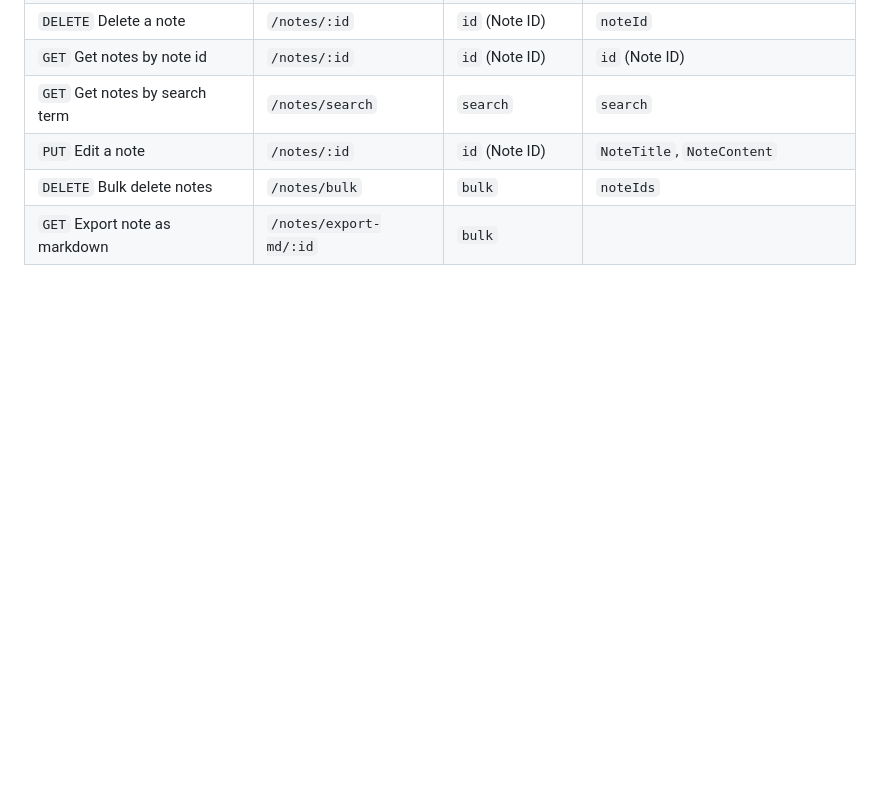
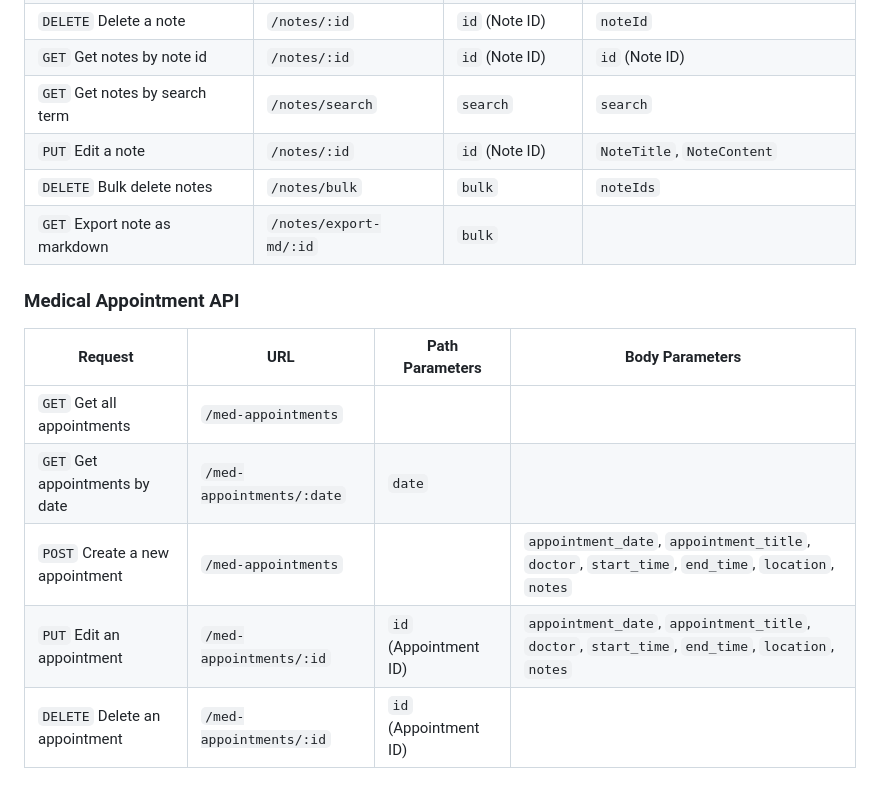
Before and after one commit to Char7otte/BED-SPM_Assignment_Group5, a Markdown page: README.md, the part around the change. GitHub-like rendering; blank space fills up the shorter version.

```diff
--- a/README.md
+++ b/README.md
@@ -59,3 +59,13 @@ HTML files go in views.
 | `PUT` Edit a note                | `/notes/:id`             | `id` (Note ID)                         |  `NoteTitle`, `NoteContent`
 | `DELETE` Bulk delete notes       | `/notes/bulk`            | `bulk`                                 | `noteIds`        |
 | `GET` Export note as markdown    | `/notes/export-md/:id`   | `bulk`                                 |                  |
+
+### Medical Appointment API
+
+| Request                          | URL                      | Path Parameters                        | Body Parameters |
+| -------------------------------- | ------------------------ | -------------------------------------- | --------------- |
+| `GET` Get all appointments       | `/med-appointments`      |                                        |
+| `GET` Get appointments by date   | `/med-appointments/:date`| `date`                                 |
+| `POST` Create a new appointment  | `/med-appointments`      |                                        | `appointment_date`, `appointment_title`, `doctor`, `start_time`, `end_time`, `location`, `notes`
+| `PUT` Edit an appointment        | `/med-appointments/:id`  | `id` (Appointment ID)                  | `appointment_date`, `appointment_title`, `doctor`, `start_time`, `end_time`, `location`, `notes`
+| `DELETE` Delete an appointment   | `/med-appointments/:id`  | `id` (Appointment ID)                  |
```
